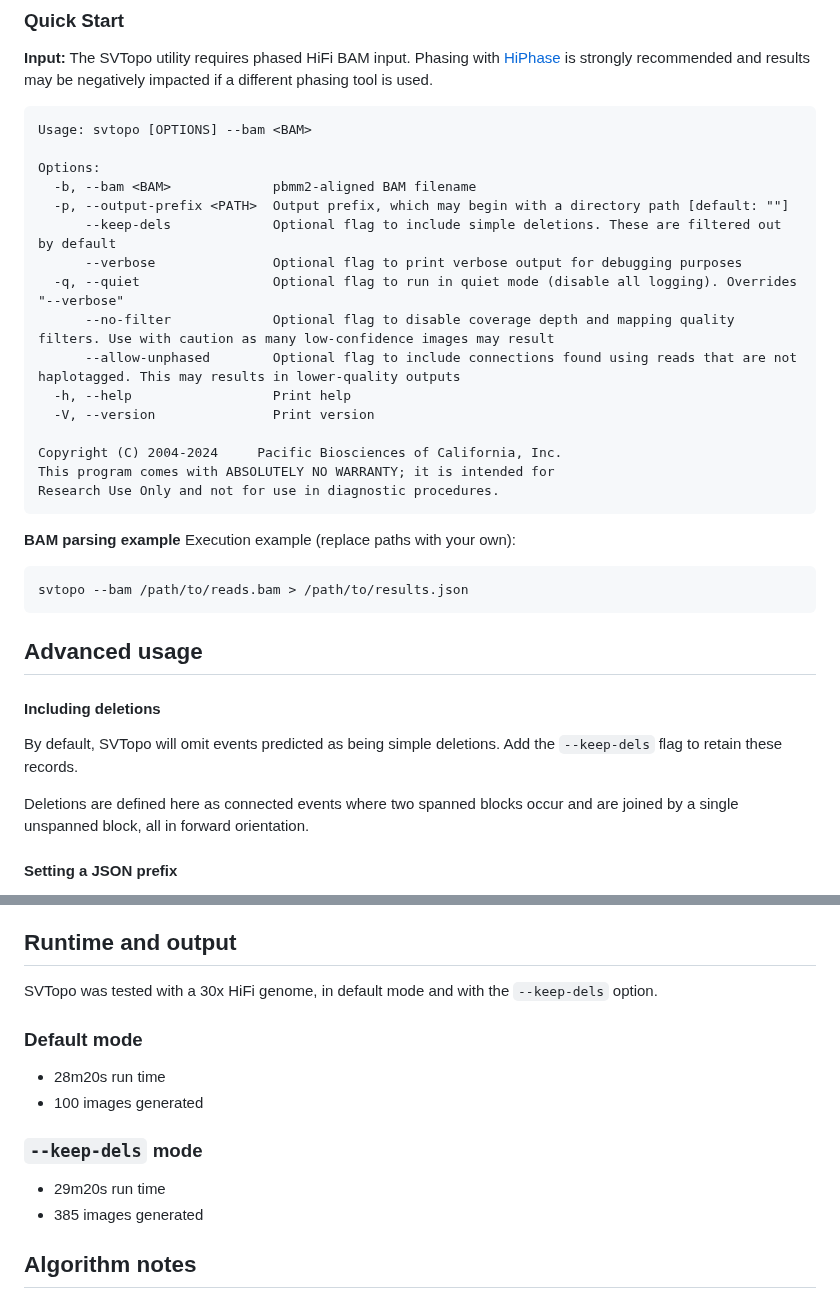
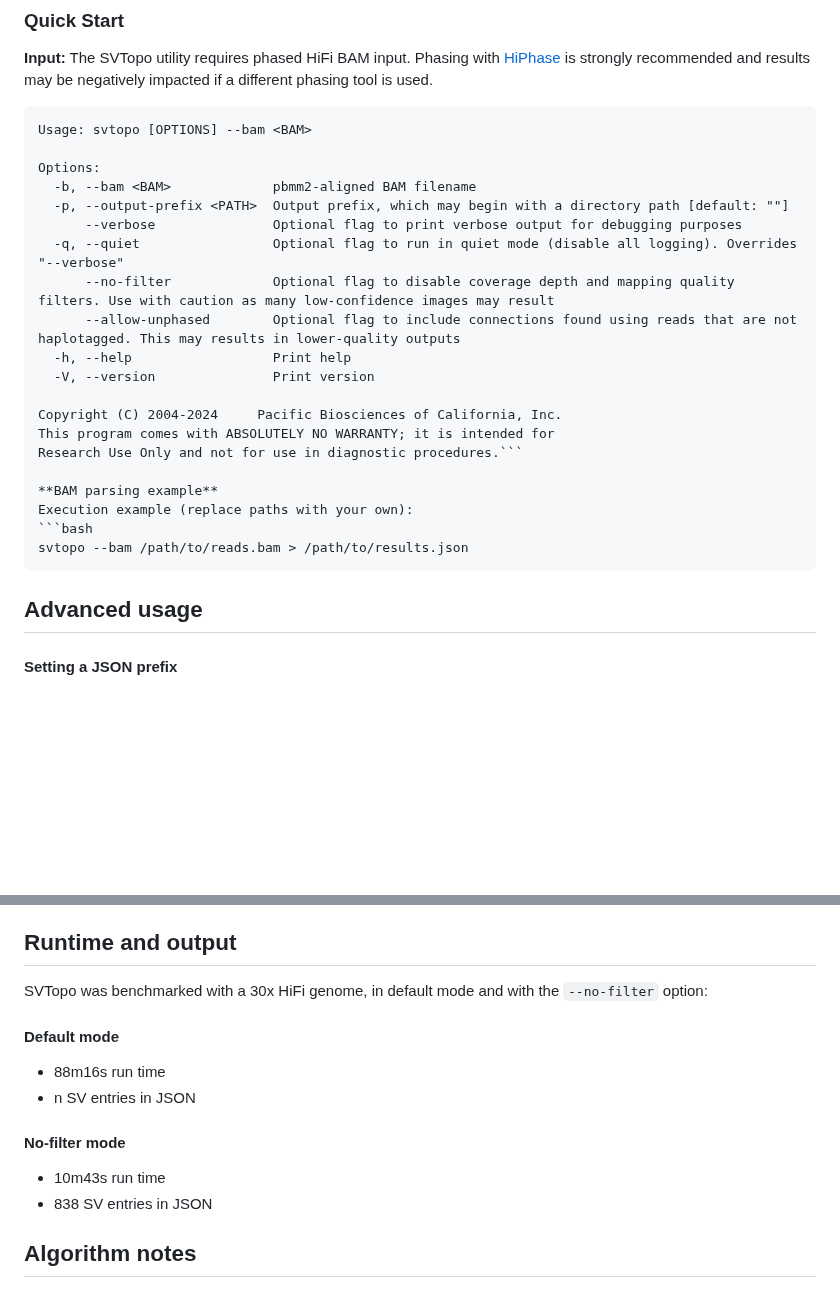
Before and after one commit to PacificBiosciences/SVTopo, a Markdown page: docs/svtopo_usage.md, 2 parts joined by grey strips. Rendered like a GitHub page; blank space fills up the shorter version.

````diff
--- a/docs/svtopo_usage.md
+++ b/docs/svtopo_usage.md
@@ -9,7 +9,6 @@ Usage: svtopo [OPTIONS] --bam <BAM>
 Options:
   -b, --bam <BAM>             pbmm2-aligned BAM filename
   -p, --output-prefix <PATH>  Output prefix, which may begin with a directory path [default: ""]
-      --keep-dels             Optional flag to include simple deletions. These are filtered out by default
       --verbose               Optional flag to print verbose output for debugging purposes
   -q, --quiet                 Optional flag to run in quiet mode (disable all logging). Overrides "--verbose"
       --no-filter             Optional flag to disable coverage depth and mapping quality filters. Use with caution as many low-confidence images may result
@@ -19,8 +18,7 @@ Options:
 
 Copyright (C) 2004-2024     Pacific Biosciences of California, Inc.
 This program comes with ABSOLUTELY NO WARRANTY; it is intended for
-Research Use Only and not for use in diagnostic procedures.
-```
+Research Use Only and not for use in diagnostic procedures.```
 
 **BAM parsing example**
 Execution example (replace paths with your own):
@@ -28,13 +26,7 @@ Execution example (replace paths with your own):
 svtopo --bam /path/to/reads.bam > /path/to/results.json
 ```
 
-
 ## Advanced usage
-#### Including deletions
-By default, SVTopo will omit events predicted as being simple deletions. Add the `--keep-dels` flag to retain these records.
-
-Deletions are defined here as connected events where two spanned blocks occur and are joined by a single unspanned block, all in forward orientation.
-
 #### Setting a JSON prefix
 The `--output-prefix` option allows users to pass in an explicit prefix for the JSON output, which may consist of a relative or absolute path and an optional file name prefix for the JSON output. If used, JSON output is written in gzipped format. For example, the following input `--prefix mydirectory/sample_id` will generate a JSON file `mydirectory/sample_id_svtopo.json.gz`. Note that the SVTopoVz step accepts either zipped or unzipped JSON inputs.
 
@@ -42,15 +34,15 @@ The `--output-prefix` option allows users to pass in an explicit prefix for the
 In some cases, regions of the genome may prove difficult to phase even with HiPhase. Alignments with mismatching or missing haplotags will be dropped by SVTopo by default, but with the `--allow-unphased` command-line option they are retained. This will generally increase the number of regions/images generated by SVTopo, at the cost of including more that have alignment issues and are uninterpretable.
 
 ## Runtime and output
-SVTopo was tested with a 30x HiFi genome, in default mode and with the `--keep-dels` option.
+SVTopo was benchmarked with a 30x HiFi genome, in default mode and with the `--no-filter` option:
 
-### Default mode
-* 28m20s run time
-* 100 images generated
+#### Default mode
+* 88m16s run time
+* n SV entries in JSON
 
-### `--keep-dels` mode
-* 29m20s run time
-* 385 images generated
+#### No-filter mode
+* 10m43s run time
+* 838 SV entries in JSON
 
 ## Algorithm notes
 * Clipped alignments: SVTopo uses chimeric/split alignments to identify signals of structural variation. These are defined as alignments with at least 100 bases of soft-clipping on either end of the alignment. Alignments with MAPQ < 20 are omitted.
````
